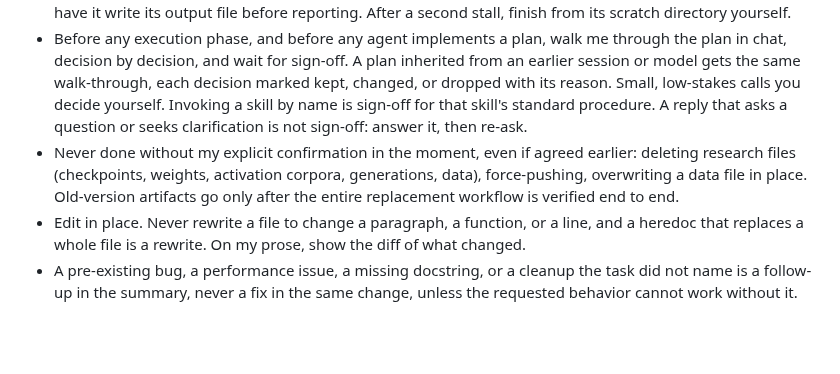
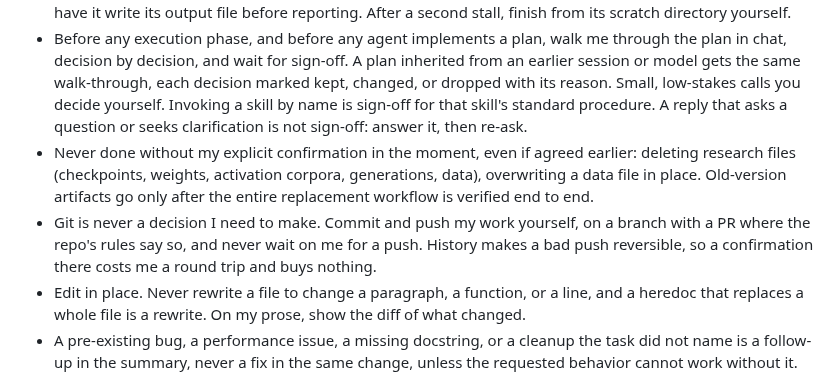
Before and after one commit to ericluo04/claude-academic-workflow, a Markdown page: CLAUDE.md, the part around one of its changes. Drawn GitHub-style; blank space fills up the shorter version.

```diff
--- a/CLAUDE.md
+++ b/CLAUDE.md
@@ -27,7 +27,8 @@ Applies to documents, emails, commit messages, code comments, and subagent repor
 - Use subagents when tasks can run in parallel, require isolated context, or involve independent workstreams that don't need to share state. For simple tasks, sequential operations, single-file edits, or tasks where you need to maintain context across steps, work directly instead of delegating.
 - A subagent at a decision point returns the options with a recommendation and does not choose. A stalled subagent is resumed, never restarted: send it a finish-only instruction, say what is already established, and have it write its output file before reporting. After a second stall, finish from its scratch directory yourself.
 - Before any execution phase, and before any agent implements a plan, walk me through the plan in chat, decision by decision, and wait for sign-off. A plan inherited from an earlier session or model gets the same walk-through, each decision marked kept, changed, or dropped with its reason. Small, low-stakes calls you decide yourself. Invoking a skill by name is sign-off for that skill's standard procedure. A reply that asks a question or seeks clarification is not sign-off: answer it, then re-ask.
-- Never done without my explicit confirmation in the moment, even if agreed earlier: deleting research files (checkpoints, weights, activation corpora, generations, data), force-pushing, overwriting a data file in place. Old-version artifacts go only after the entire replacement workflow is verified end to end.
+- Never done without my explicit confirmation in the moment, even if agreed earlier: deleting research files (checkpoints, weights, activation corpora, generations, data), overwriting a data file in place. Old-version artifacts go only after the entire replacement workflow is verified end to end.
+- Git is never a decision I need to make. Commit and push my work yourself, on a branch with a PR where the repo's rules say so, and never wait on me for a push. History makes a bad push reversible, so a confirmation there costs me a round trip and buys nothing.
 - Edit in place. Never rewrite a file to change a paragraph, a function, or a line, and a heredoc that replaces a whole file is a rewrite. On my prose, show the diff of what changed.
 - A pre-existing bug, a performance issue, a missing docstring, or a cleanup the task did not name is a follow-up in the summary, never a fix in the same change, unless the requested behavior cannot work without it. Commit tests only where the task asks for them or the repo already keeps tests for that kind of change, sized like the neighbors. Scratch checks stay scratch.
 - Before committing to a new model, metric, or method, or one that will be named in a methods section, scan what the field treats as the default this year (current, reputable, maintained). Never inherit a choice from earlier code, a tutorial, or your own prior turn. A method already behind a reported number is reopened only when the first bullet's test says so. Bring me the shortlist, tradeoffs, and a recommendation first. Implementability weighs as much as performance: maintained code, published weights, a clean licence, a form I can state in a methods section. No repo, no weights, or no way to describe it disqualifies. Place each candidate on both axes.
```
Also changed, not shown: other parts of CLAUDE.md (+19 -19 lines).
